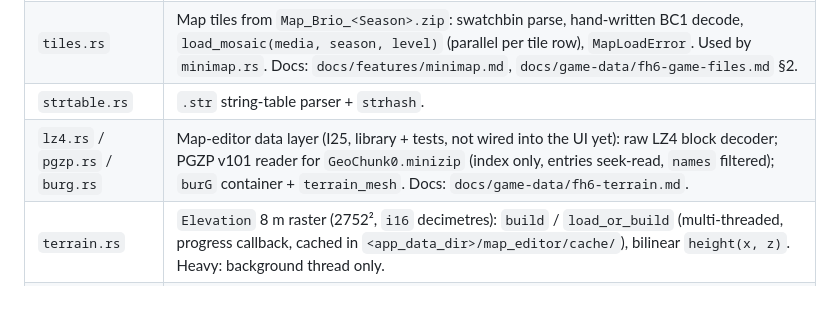
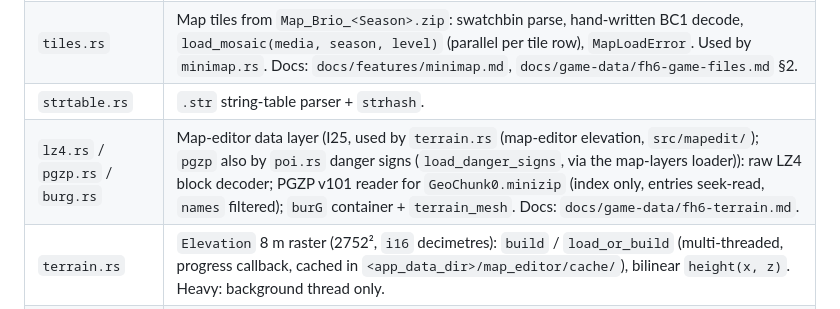
Before and after one commit to Ritze03/ForzaTelemetryV3, a Markdown page: docs/architecture/overview.md, the part around the change. Drawn GitHub-style.

Commit message:
Docs: fix stale map-layer / game-data / gamedata-wiring claims

```diff
--- a/docs/architecture/overview.md
+++ b/docs/architecture/overview.md
@@ -296,7 +296,7 @@ might produce.
 | `install.rs` | Steam detection of the FH6 install (+ `FH6_INSTALL_DIR` override, and `set_user_dir`: the Setup folder, mirrored from `config.fh6_install_dir` by `app.rs` so the map-loader threads can find the install). |
 | `tiles.rs` | Map tiles from `Map_Brio_<Season>.zip`: swatchbin parse, hand-written BC1 decode, `load_mosaic(media, season, level)` (parallel per tile row), `MapLoadError`. Used by `minimap.rs`. Docs: `docs/features/minimap.md`, `docs/game-data/fh6-game-files.md` §2. |
 | `strtable.rs` | `.str` string-table parser + `strhash`. |
-| `lz4.rs` / `pgzp.rs` / `burg.rs` | Map-editor data layer (I25, library + tests, not wired into the UI yet): raw LZ4 block decoder; PGZP v101 reader for `GeoChunk0.minizip` (index only, entries seek-read, `names` filtered); `burG` container + `terrain_mesh`. Docs: `docs/game-data/fh6-terrain.md`. |
+| `lz4.rs` / `pgzp.rs` / `burg.rs` | Map-editor data layer (I25, used by `terrain.rs` (map-editor elevation, `src/mapedit/`); `pgzp` also by `poi.rs` danger signs (`load_danger_signs`, via the map-layers loader)): raw LZ4 block decoder; PGZP v101 reader for `GeoChunk0.minizip` (index only, entries seek-read, `names` filtered); `burG` container + `terrain_mesh`. Docs: `docs/game-data/fh6-terrain.md`. |
 | `terrain.rs` | `Elevation` 8 m raster (2752², `i16` decimetres): `build` / `load_or_build` (multi-threaded, progress callback, cached in `<app_data_dir>/map_editor/cache/`), bilinear `height(x, z)`. Heavy: background thread only. |
 | `nav.rs` | `Nav::load(media)`: `Brio_00.nav` road graph (polylines split at > 60 m, stable node ids, SHA-1 of the file, `edges()`). |
 | `roadtypes.rs` | `fh6-road-types` v1/v2 model: `parse` / `to_json_string` (byte-identical one-entry-per-line writer), embedded project file (`assets/map/fh6-road-types.json`), `raw()`, `current()` = project **replaced wholesale** by the user's override (`override_path()`), `project_updated_since_save`. Docs: `docs/game-data/fh6-map-tooling.md`. |
```
Also changed, not shown: docs/game-data/fh6-game-files.md (+1 -1 lines), docs/meta/TERMINOLOGY.md (+1 -1 lines).
